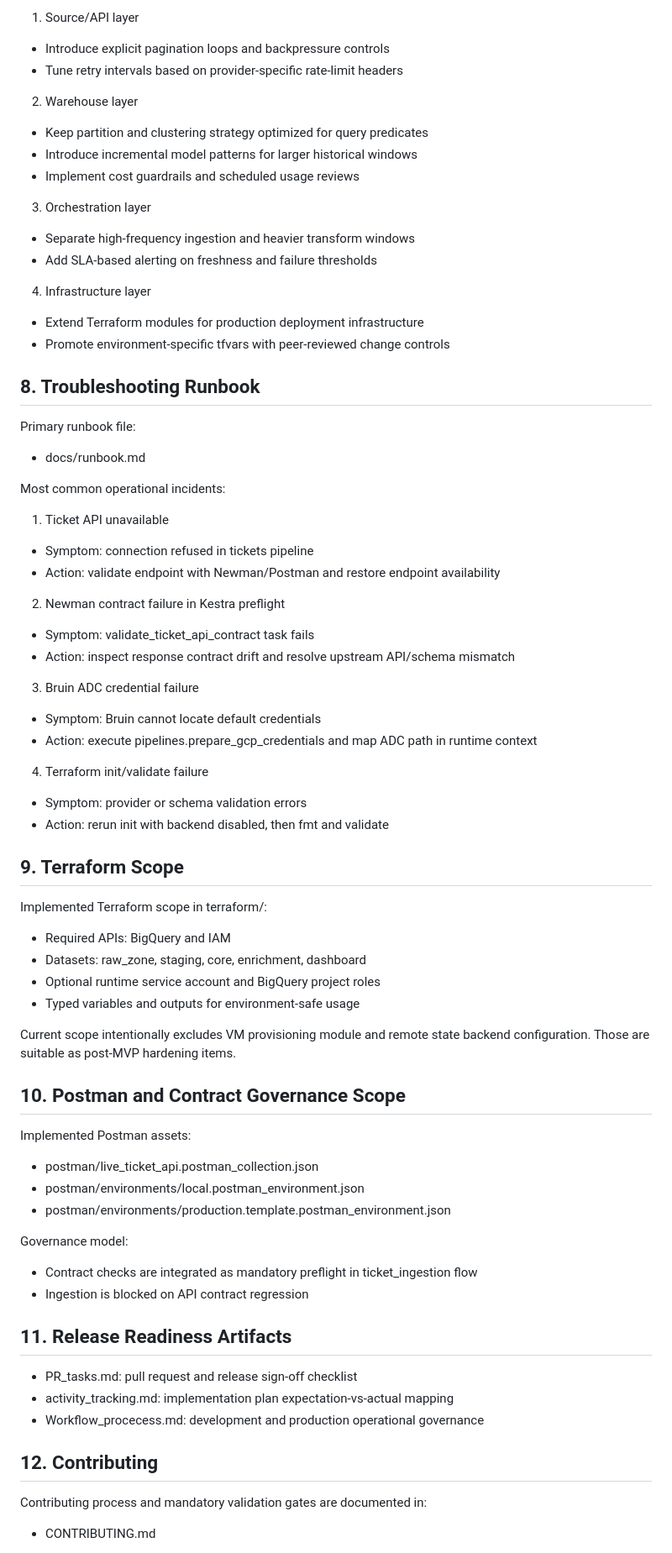
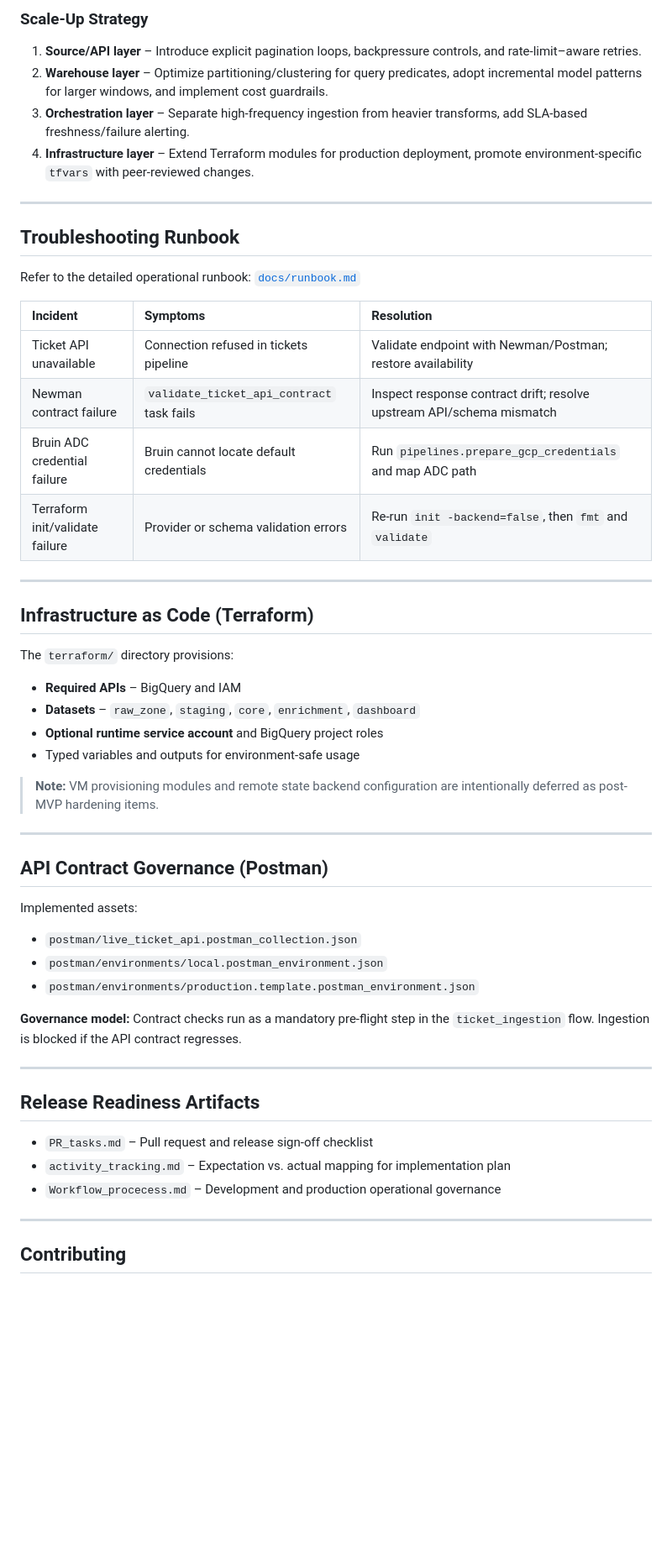
Before and after one commit to PC-User-Guest/cx-data-intelligence-platform, a Markdown page: README.md, the part around one of its changes. Shown at 84% size. GitHub-like rendering; blank space fills up the shorter version.

```diff
--- a/README.md
+++ b/README.md
@@ -251,78 +303,58 @@ Scale-up strategy:
 
-1. Source/API layer
-- Introduce explicit pagination loops and backpressure controls
-- Tune retry intervals based on provider-specific rate-limit headers
+### Scale-Up Strategy
 
-2. Warehouse layer
-- Keep partition and clustering strategy optimized for query predicates
-- Introduce incremental model patterns for larger historical windows
-- Implement cost guardrails and scheduled usage reviews
+1. **Source/API layer** – Introduce explicit pagination loops, backpressure controls, and rate-limit–aware retries.
+2. **Warehouse layer** – Optimize partitioning/clustering for query predicates, adopt incremental model patterns for larger windows, and implement cost guardrails.
+3. **Orchestration layer** – Separate high-frequency ingestion from heavier transforms, add SLA-based freshness/failure alerting.
+4. **Infrastructure layer** – Extend Terraform modules for production deployment, promote environment-specific `tfvars` with peer-reviewed changes.
 
-3. Orchestration layer
-- Separate high-frequency ingestion and heavier transform windows
-- Add SLA-based alerting on freshness and failure thresholds
+---
 
-4. Infrastructure layer
-- Extend Terraform modules for production deployment infrastructure
-- Promote environment-specific tfvars with peer-reviewed change controls
+## Troubleshooting Runbook
 
-## 8. Troubleshooting Runbook
+Refer to the detailed operational runbook: [`docs/runbook.md`](docs/runbook.md)
 
-Primary runbook file:
+| Incident | Symptoms | Resolution |
+| :--- | :--- | :--- |
+| Ticket API unavailable | Connection refused in tickets pipeline | Validate endpoint with Newman/Postman; restore availability |
+| Newman contract failure | `validate_ticket_api_contract` task fails | Inspect response contract drift; resolve upstream API/schema mismatch |
+| Bruin ADC credential failure | Bruin cannot locate default credentials | Run `pipelines.prepare_gcp_credentials` and map ADC path |
+| Terraform init/validate failure | Provider or schema validation errors | Re-run `init -backend=false`, then `fmt` and `validate` |
 
-- docs/runbook.md
+---
 
-Most common operational incidents:
+## Infrastructure as Code (Terraform)
 
-1. Ticket API unavailable
-- Symptom: connection refused in tickets pipeline
-- Action: validate endpoint with Newman/Postman and restore endpoint availability
+The `terraform/` directory provisions:
 
-2. Newman contract failure in Kestra preflight
-- Symptom: validate_ticket_api_contract task fails
-- Action: inspect response contract drift and resolve upstream API/schema mismatch
-
-3. Bruin ADC credential failure
-- Symptom: Bruin cannot locate default credentials
-- Action: execute pipelines.prepare_gcp_credentials and map ADC path in runtime context
-
-4. Terraform init/validate failure
-- Symptom: provider or schema validation errors
-- Action: rerun init with backend disabled, then fmt and validate
-
-## 9. Terraform Scope
-
-Implemented Terraform scope in terraform/:
-
-- Required APIs: BigQuery and IAM
-- Datasets: raw_zone, staging, core, enrichment, dashboard
-- Optional runtime service account and BigQuery project roles
+- **Required APIs** – BigQuery and IAM
+- **Datasets** – `raw_zone`, `staging`, `core`, `enrichment`, `dashboard`
+- **Optional runtime service account** and BigQuery project roles
 - Typed variables and outputs for environment-safe usage
 
-Current scope intentionally excludes VM provisioning module and remote state backend configuration. Those are suitable as post-MVP hardening items.
+> **Note:** VM provisioning modules and remote state backend configuration are intentionally deferred as post-MVP hardening items.
 
-## 10. Postman and Contract Governance Scope
+---
 
-Implemented Postman assets:
+## API Contract Governance (Postman)
 
-- postman/live_ticket_api.postman_collection.json
-- postman/environments/local.postman_environment.json
-- postman/environments/production.template.postman_environment.json
+Implemented assets:
 
-Governance model:
+- `postman/live_ticket_api.postman_collection.json`
+- `postman/environments/local.postman_environment.json`
+- `postman/environments/production.template.postman_environment.json`
 
-- Contract checks are integrated as mandatory preflight in ticket_ingestion flow
-- Ingestion is blocked on API contract regression
+**Governance model:** Contract checks run as a mandatory pre-flight step in the `ticket_ingestion` flow. Ingestion is blocked if the API contract regresses.
 
-## 11. Release Readiness Artifacts
+---
 
-- PR_tasks.md: pull request and release sign-off checklist
-- activity_tracking.md: implementation plan expectation-vs-actual mapping
-- Workflow_procecess.md: development and production operational governance
+## Release Readiness Artifacts
 
-## 12. Contributing
+- `PR_tasks.md` – Pull request and release sign-off checklist
+- `activity_tracking.md` – Expectation vs. actual mapping for implementation plan
+- `Workflow_procecess.md` – Development and production operational governance
 
-Contributing process and mandatory validation gates are documented in:
+---
 
-- CONTRIBUTING.md
+## Contributing
 
```
Also changed, not shown: other parts of README.md (+182 -133 lines).
